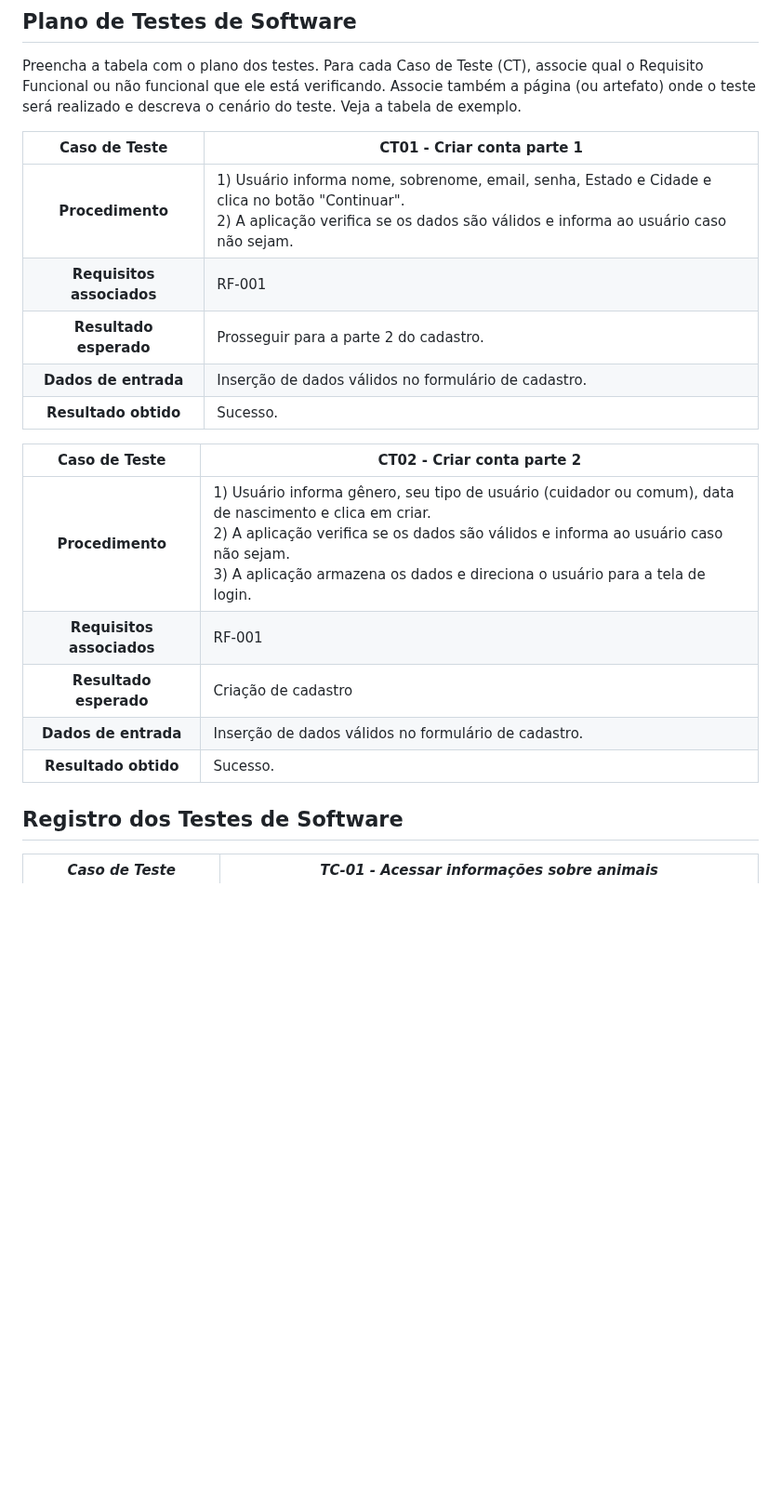
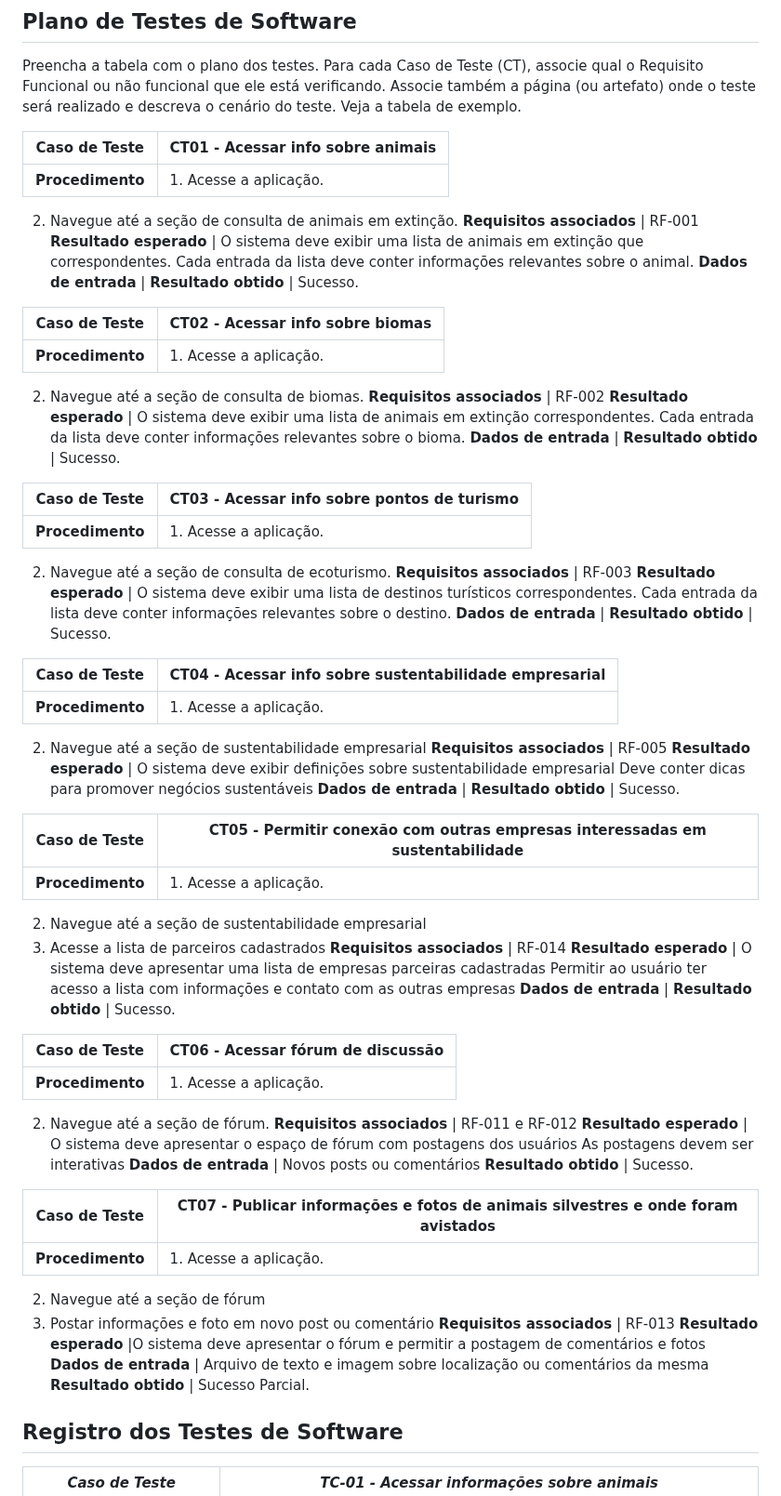
Before and after one commit to ICEI-PUC-Minas-PMV-SI/pmv-si-2023-2-pe1-t1-baoba-pmv, a Markdown page: docs/tests.md, the part around the change. Shown at 93% size. Drawn GitHub-style; blank space fills up the shorter version.

Commit message:
Plano de testes de Software

```diff
--- a/docs/tests.md
+++ b/docs/tests.md
@@ -25,21 +25,76 @@ Nesta seção o grupo deverá documentar os testes de software que verificam a c
 Preencha a tabela com o plano dos testes. Para cada Caso de Teste (CT), associe qual o Requisito  Funcional ou não funcional que ele está verificando. Associe também a página (ou artefato) onde o teste será realizado e descreva o cenário do teste. Veja a tabela de exemplo.
 
 
-**Caso de Teste** | **CT01 - Criar conta parte 1**
+**Caso de Teste** | **CT01 - Acessar info sobre animais**
  :--------------: | ------------
-**Procedimento**  | 1) Usuário informa nome, sobrenome, email, senha, Estado e Cidade e clica no botão "Continuar".<br>2) A aplicação verifica se os dados são válidos e informa ao usuário caso não sejam.
+**Procedimento**  | 1. Acesse a aplicação.
+2. Navegue até a seção de consulta de animais em extinção.
 **Requisitos associados** | RF-001
-**Resultado esperado** | Prosseguir para a parte 2 do cadastro.
-**Dados de entrada** | Inserção de dados válidos no formulário de cadastro.
+**Resultado esperado** | O sistema deve exibir uma lista de animais em extinção que correspondentes.
+Cada entrada da lista deve conter informações relevantes sobre o animal.
+**Dados de entrada** |
 **Resultado obtido** | Sucesso.
 
-**Caso de Teste** | **CT02 - Criar conta parte 2**
+**Caso de Teste** | **CT02 - Acessar info sobre biomas**
  :--------------: | ------------
-**Procedimento**  | 1) Usuário informa gênero, seu tipo de usuário (cuidador ou comum), data de nascimento e clica em criar.<br>2) A aplicação verifica se os dados são válidos e informa ao usuário caso não sejam.<br> 3) A aplicação armazena os dados e direciona o usuário para a tela de login.
-**Requisitos associados** | RF-001
-**Resultado esperado** | Criação de cadastro
-**Dados de entrada** | Inserção de dados válidos no formulário de cadastro.
+**Procedimento**  | 1. Acesse a aplicação.
+2. Navegue até a seção de consulta de biomas.
+**Requisitos associados** | RF-002
+**Resultado esperado** | O sistema deve exibir uma lista de animais em extinção correspondentes.
+Cada entrada da lista deve conter informações relevantes sobre o bioma.
+**Dados de entrada** |
 **Resultado obtido** | Sucesso.
+
+**Caso de Teste** | **CT03 - Acessar info sobre pontos de turismo**
+ :--------------: | ------------
+**Procedimento**  | 1. Acesse a aplicação.
+2. Navegue até a seção de consulta de ecoturismo.
+**Requisitos associados** | RF-003
+**Resultado esperado** | O sistema deve exibir uma lista de destinos turísticos  correspondentes.
+Cada entrada da lista deve conter informações relevantes sobre o destino.
+**Dados de entrada** |
+**Resultado obtido** | Sucesso.
+
+**Caso de Teste** | **CT04 - Acessar info sobre sustentabilidade empresarial**
+ :--------------: | ------------
+**Procedimento**  | 1. Acesse a aplicação.
+2. Navegue até a seção de sustentabilidade empresarial
+**Requisitos associados** | RF-005
+**Resultado esperado** | O sistema deve exibir definições sobre sustentabilidade empresarial
+Deve conter dicas para promover negócios sustentáveis
+**Dados de entrada** |
+**Resultado obtido** | Sucesso.
+
+**Caso de Teste** | **CT05 - Permitir conexão com outras empresas interessadas em sustentabilidade**
+ :--------------: | ------------
+**Procedimento**  | 1. Acesse a aplicação.
+2. Navegue até a seção de sustentabilidade empresarial
+3. Acesse a lista de parceiros cadastrados
+**Requisitos associados** | RF-014
+**Resultado esperado** | O sistema deve apresentar uma lista de empresas parceiras cadastradas
+Permitir ao usuário ter acesso a lista com informações e contato com as outras empresas
+**Dados de entrada** |
+**Resultado obtido** | Sucesso.
+
+**Caso de Teste** | **CT06 - Acessar fórum de discussão**
+ :--------------: | ------------
+**Procedimento**  | 1. Acesse a aplicação.
+2. Navegue até a seção de fórum.
+**Requisitos associados** | RF-011 e RF-012
+**Resultado esperado** | O sistema deve apresentar o espaço de fórum com postagens dos usuários
+As postagens devem ser interativas
+**Dados de entrada** | Novos posts ou comentários
+**Resultado obtido** | Sucesso.
+
+**Caso de Teste** | **CT07 - Publicar informações e fotos de animais silvestres e onde foram avistados**
+ :--------------: | ------------
+**Procedimento**  |1. Acesse a aplicação.
+2. Navegue até a seção de fórum
+3. Postar informações e foto em novo post ou comentário
+**Requisitos associados** | RF-013
+**Resultado esperado** |O sistema deve apresentar o fórum e permitir a postagem de comentários e fotos
+**Dados de entrada** | Arquivo de texto e imagem sobre localização ou comentários da mesma
+**Resultado obtido** | Sucesso Parcial.
 
 ## Registro dos Testes de Software
 
```
